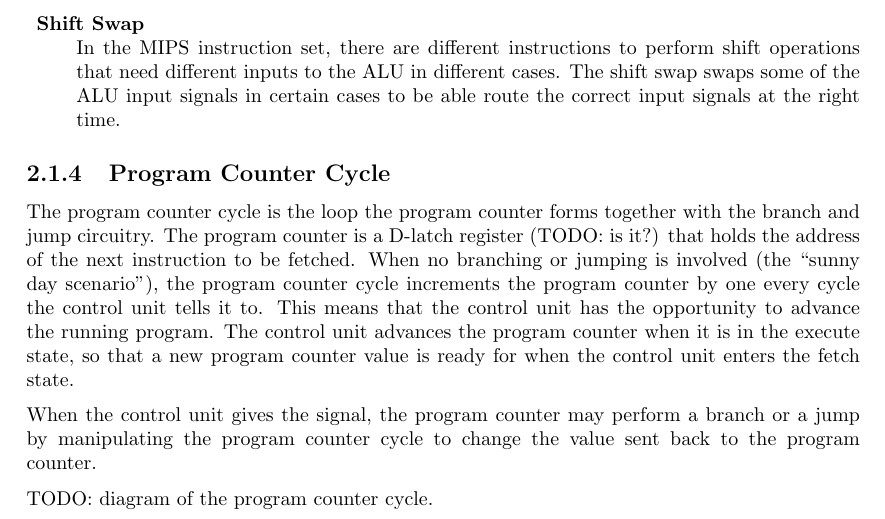
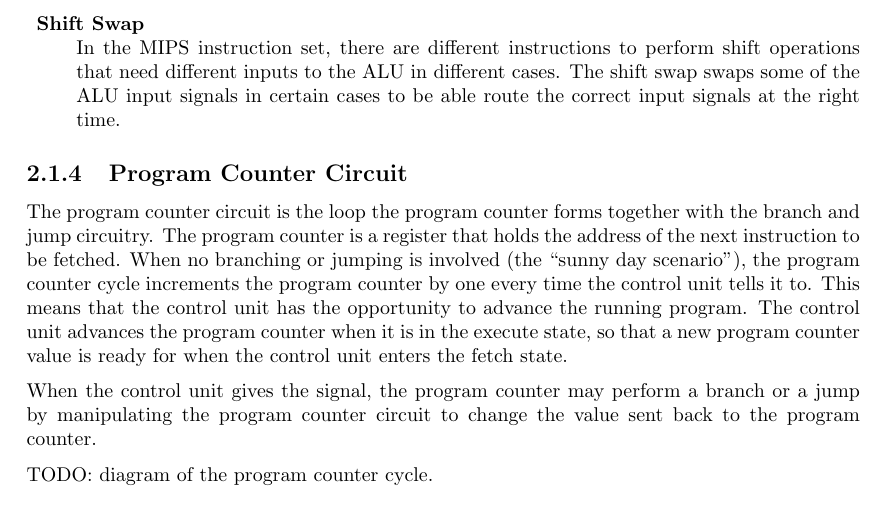
Before and after one commit to dmkons/reports, a LaTeX document (01/report.tex, which reads 01/solution/solution.tex): part of page 11 of 19, cut so that both start at the same text. Compiled offline with pdfLaTeX.

Commit message:
Reword program counter cycle part

```diff
--- a/01/solution/solution.tex
+++ b/01/solution/solution.tex
@@ -130,15 +130,15 @@
 The shift swap swaps some of the ALU input signals in certain cases to be able route the correct input signals at the right time.
 \end{description}
 
-\subsection{Program Counter Cycle}
+\subsection{Program Counter Circuit}
 
-The program counter cycle is the loop the program counter forms together with the branch and jump circuitry.
-The program counter is a D-latch register (TODO: is it?) that holds the address of the next instruction to be fetched.
-When no branching or jumping is involved (the ``sunny day scenario''), the program counter cycle increments the program counter by one every cycle the control unit tells it to.
+The program counter circuit is the loop the program counter forms together with the branch and jump circuitry.
+The program counter is a register that holds the address of the next instruction to be fetched.
+When no branching or jumping is involved (the ``sunny day scenario''), the program counter cycle increments the program counter by one every time the control unit tells it to.
 This means that the control unit has the opportunity to advance the running program.
 The control unit advances the program counter when it is in the execute state, so that a new program counter value is ready for when the control unit enters the fetch state.
 
-When the control unit gives the signal, the program counter may perform a branch or a jump by manipulating the program counter cycle to change the value sent back to the program counter.
+When the control unit gives the signal, the program counter may perform a branch or a jump by manipulating the program counter circuit to change the value sent back to the program counter.
 
 TODO: diagram of the program counter cycle.
 
```
